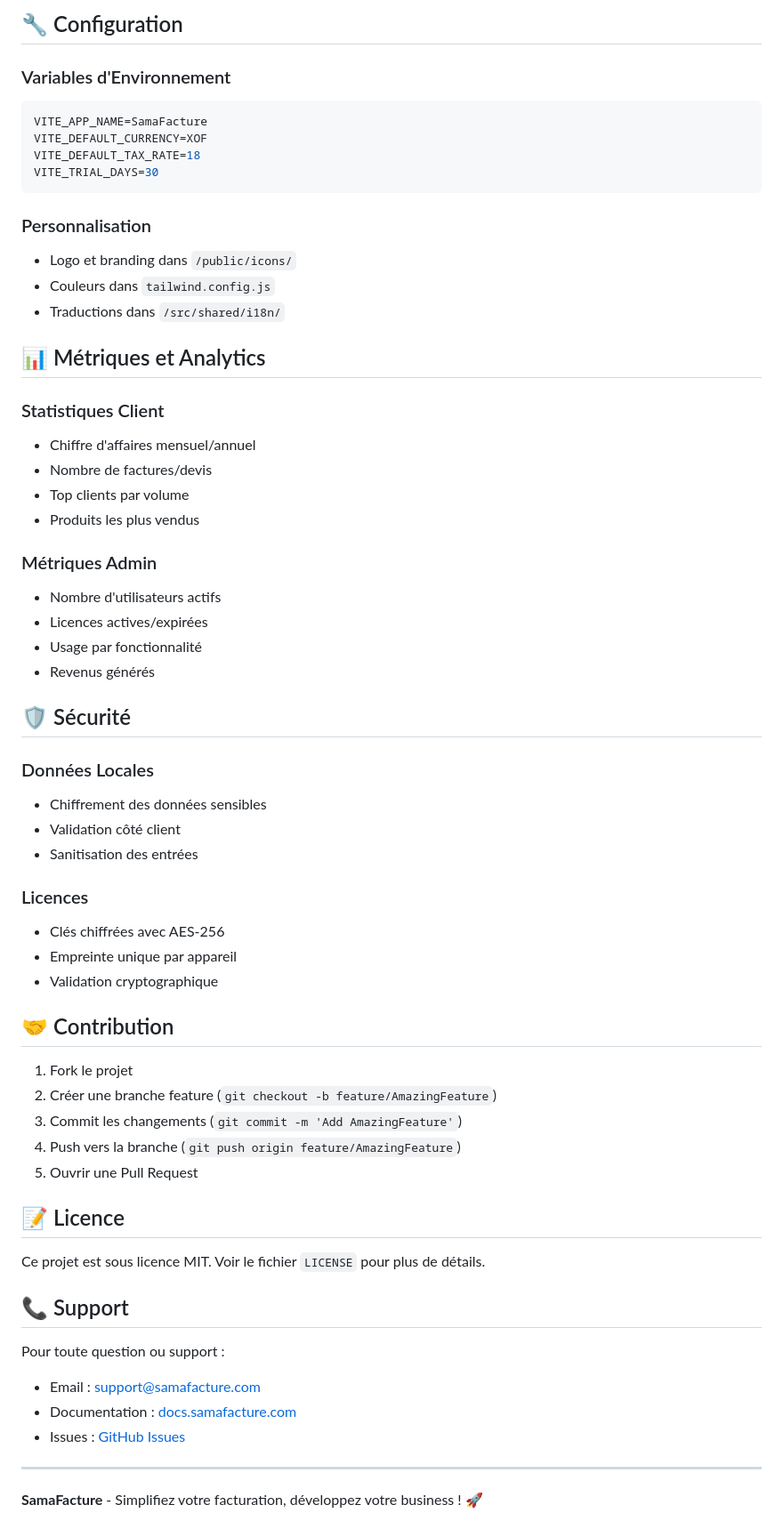
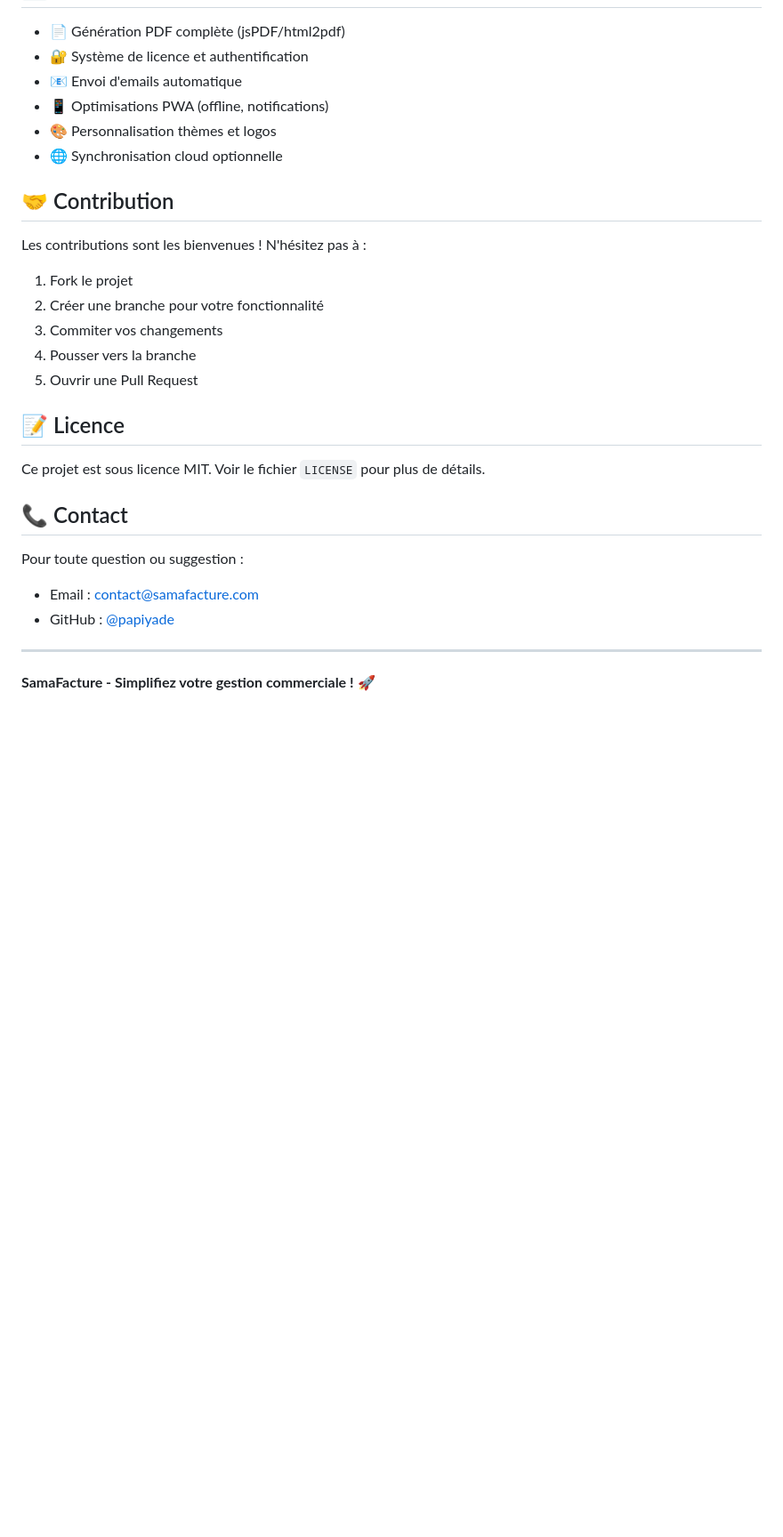
Before and after one commit to papiyade/samafacture, a Markdown page: README.md, the part around one of its changes. Shown at 89% size. Rendered like a GitHub page; blank space fills up the shorter version.

````diff
--- a/README.md
+++ b/README.md
@@ -194,63 +141,29 @@ Exemple : `A1B2-C3D4-E5F6-G7H8`
-## 🔧 Configuration
-
-### Variables d'Environnement
-```env
-VITE_APP_NAME=SamaFacture
-VITE_DEFAULT_CURRENCY=XOF
-VITE_DEFAULT_TAX_RATE=18
-VITE_TRIAL_DAYS=30
-```
-
-### Personnalisation
-- Logo et branding dans `/public/icons/`
-- Couleurs dans `tailwind.config.js`
-- Traductions dans `/src/shared/i18n/`
-
-## 📊 Métriques et Analytics
-
-### Statistiques Client
-- Chiffre d'affaires mensuel/annuel
-- Nombre de factures/devis
-- Top clients par volume
-- Produits les plus vendus
-
-### Métriques Admin
-- Nombre d'utilisateurs actifs
-- Licences actives/expirées
-- Usage par fonctionnalité
-- Revenus générés
-
-## 🛡️ Sécurité
-
-### Données Locales
-- Chiffrement des données sensibles
-- Validation côté client
-- Sanitisation des entrées
-
-### Licences
-- Clés chiffrées avec AES-256
-- Empreinte unique par appareil
-- Validation cryptographique
+- 📄 Génération PDF complète (jsPDF/html2pdf)
+- 🔐 Système de licence et authentification
+- 📧 Envoi d'emails automatique
+- 📱 Optimisations PWA (offline, notifications)
+- 🎨 Personnalisation thèmes et logos
+- 🌐 Synchronisation cloud optionnelle
 
 ## 🤝 Contribution
 
+Les contributions sont les bienvenues ! N'hésitez pas à :
 1. Fork le projet
-2. Créer une branche feature (`git checkout -b feature/AmazingFeature`)
-3. Commit les changements (`git commit -m 'Add AmazingFeature'`)
-4. Push vers la branche (`git push origin feature/AmazingFeature`)
+2. Créer une branche pour votre fonctionnalité
+3. Commiter vos changements
+4. Pousser vers la branche
 5. Ouvrir une Pull Request
 
 ## 📝 Licence
 
 Ce projet est sous licence MIT. Voir le fichier `LICENSE` pour plus de détails.
 
-## 📞 Support
+## 📞 Contact
 
-Pour toute question ou support :
-- Email : support@samafacture.com
-- Documentation : [docs.samafacture.com](https://docs.samafacture.com)
-- Issues : [GitHub Issues](https://github.com/papiyade/samafacture/issues)
+Pour toute question ou suggestion :
+- Email : contact@samafacture.com
+- GitHub : [@papiyade](https://github.com/papiyade)
 
 ---
 
-**SamaFacture** - Simplifiez votre facturation, développez votre business ! 🚀
+**SamaFacture - Simplifiez votre gestion commerciale !** 🚀
````
Also changed, not shown: other parts of README.md (+113 -166 lines).
